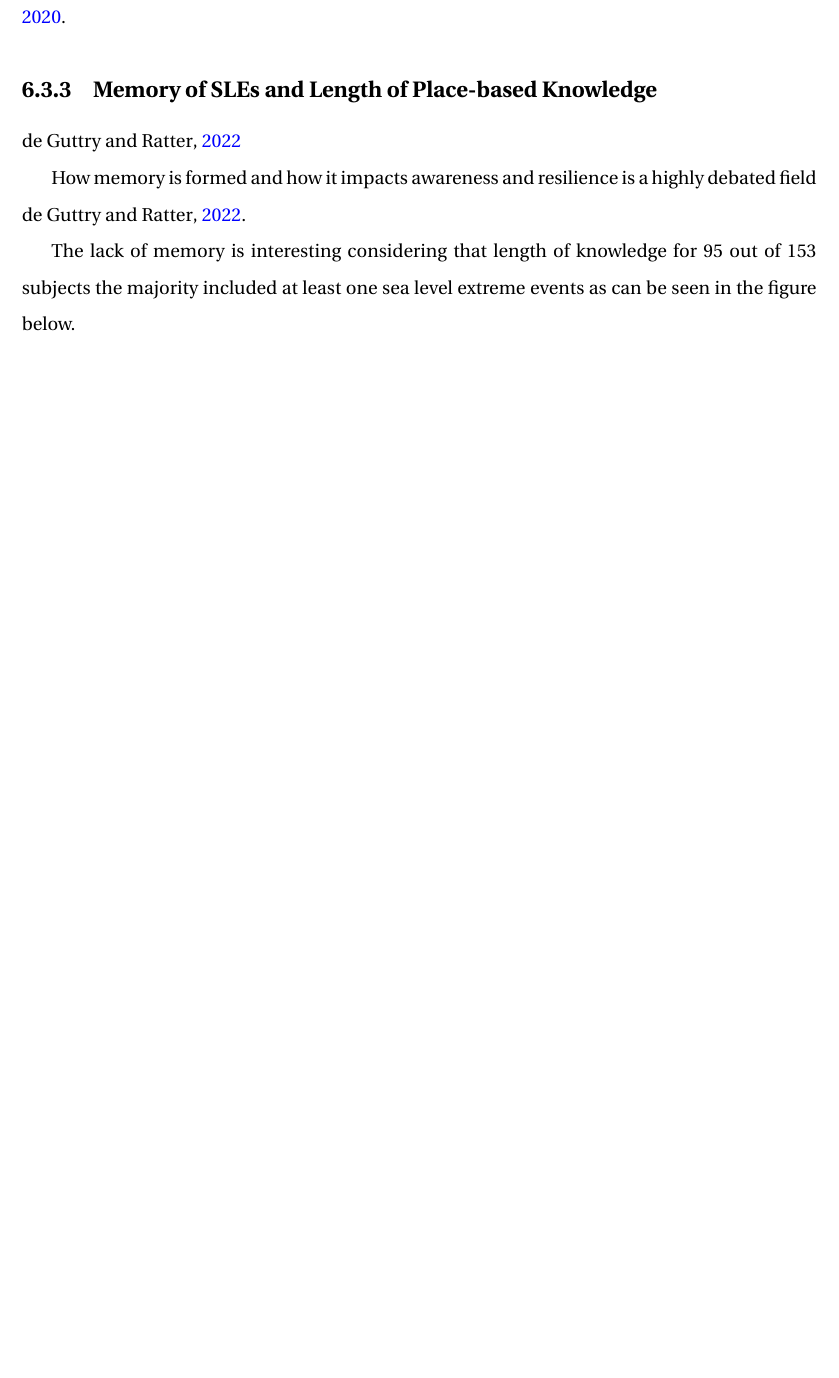
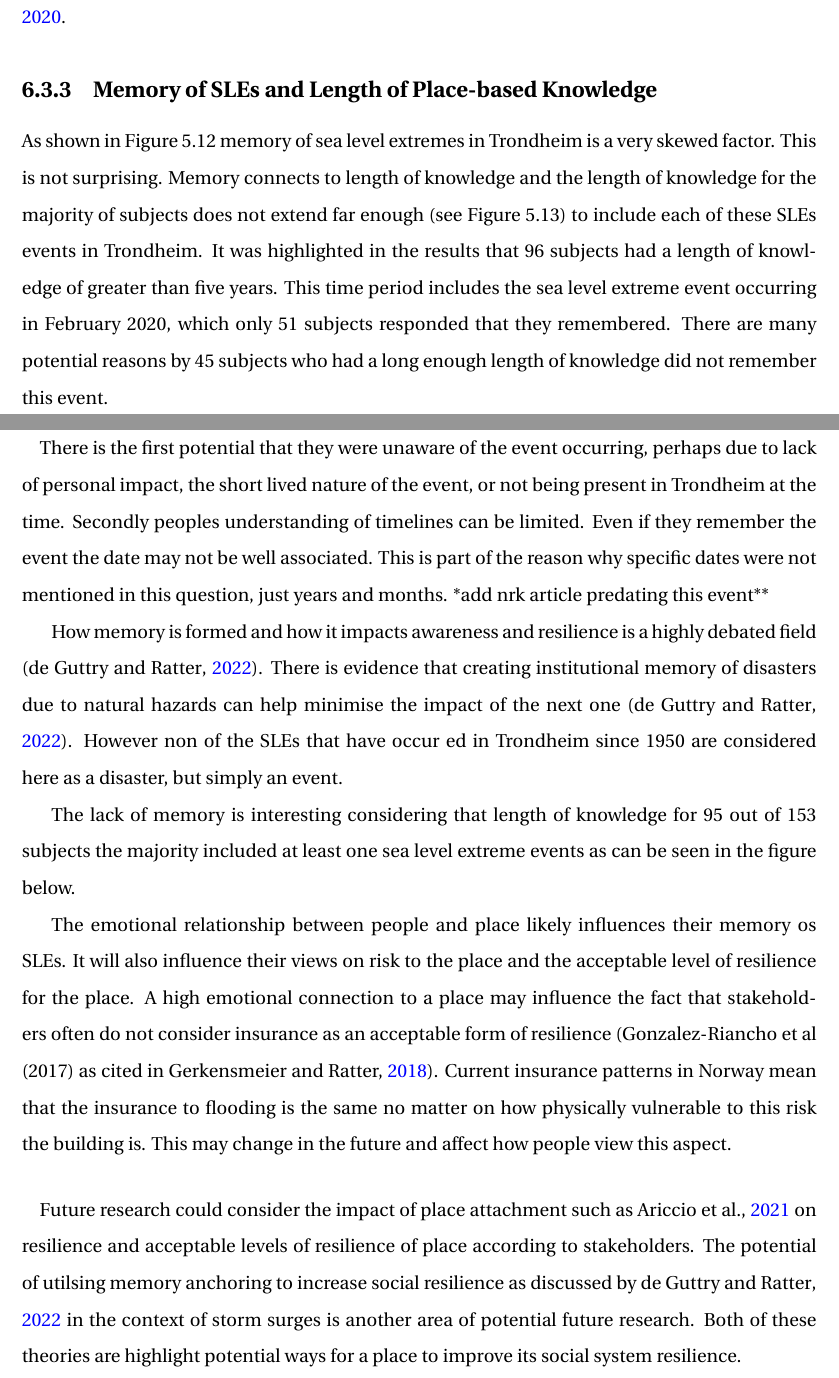
Before and after one commit to aamccormack/thesis_write, a LaTeX thesis (thesis.tex, which reads discussion.tex): part of page 88 of 144 before the commit and two parts of pages 88 and 89 of 146 after it, the two joined at a grey line, cut so that both start at the same text, the shorter picture padded with empty space. Compiled offline with pdfLaTeX.

Commit message:
write discussion

```diff
--- a/discussion.tex
+++ b/discussion.tex
@@ -41,12 +42,19 @@ Interest level had no correlation with the physical vulnerability of the place t
   There is no linearity or other pattern observed in Figure 5.11. This raises questions about the assumption of resilience due to the presence of professionals within a community. However, there is a serious limitation: no marine workers were identified in the survey subjects. Subjects who ranked their interest in sea level as high (4) had the largest variation in determined awareness according to the number of answers they gave which matched models from \cite{kartverket_se_2020}.
 
 \subsection{Memory of SLEs and Length of Place-based Knowledge}
+As shown in Figure 5.12 memory of sea level extremes in Trondheim is a very skewed factor. This is not surprising. Memory connects to length of knowledge and the length of knowledge for the majority of subjects does not extend far enough (see Figure 5.13) to include each of these SLEs events in Trondheim. It was highlighted in the results that 96 subjects had a length of knowledge of greater than five years. This time period includes the sea level extreme event occurring in February 2020, which only 51 subjects responded that they remembered. There are many potential reasons by 45 subjects who had a long enough length of knowledge did not remember this event.
+\paragraph{}
+There is the first potential that they were unaware of the event occurring, perhaps due to lack of personal impact, the short lived nature of the event, or not being present in Trondheim at the time. Secondly peoples understanding of timelines can be limited. Even if they remember the event the date may not be well associated. This is part of the reason why specific dates were not mentioned in this question, just years and months.
+*add nrk article predating this event**
 
-\cite{de_guttry_expiry_2022}
 
-  How memory is formed and how it impacts awareness and resilience is a highly debated field \cite{de_guttry_expiry_2022}.
+How memory is formed and how it impacts awareness and resilience is a highly debated field (\cite{de_guttry_expiry_2022}). There is evidence that creating institutional memory of disasters due to natural hazards can help minimise the impact of the next one (\cite{de_guttry_expiry_2022}). However non of the SLEs that have occur ed in Trondheim since 1950 are considered here as a disaster, but simply an event.
 
   The lack of memory is interesting considering that length of knowledge for 95 out of 153 subjects the majority included at least one sea level extreme events as can be seen in the figure below.
+
+The emotional relationship between people and place likely influences their memory os SLEs. It will also influence their views on risk to the place and the acceptable level of resilience for the place. A high emotional connection to a place may influence the fact that stakeholders often do not consider insurance as an acceptable form of resilience (Gonzalez-Riancho et al (2017) as cited in \cite{gerkensmeier_governing_2018}). Current insurance patterns in Norway mean that the insurance to flooding is the same no matter on how physically vulnerable to this risk the building is. This may change in the future and affect how people view this aspect.
+\paragraph{}
+Future research could consider the impact of place attachment such as \cite{ariccio_place_2021} on resilience and acceptable levels of resilience of place according to stakeholders. The potential of utilsing memory anchoring to increase social resilience as discussed by \cite{de_guttry_expiry_2022} in the context of storm surges is another area of potential future research. Both of these theories are highlight potential ways for a place to improve its social system resilience.
 
 \subsection{Information Access about Climate and Place}
 
```
Also changed, not shown: discussion.tex (1 more changed lines).
